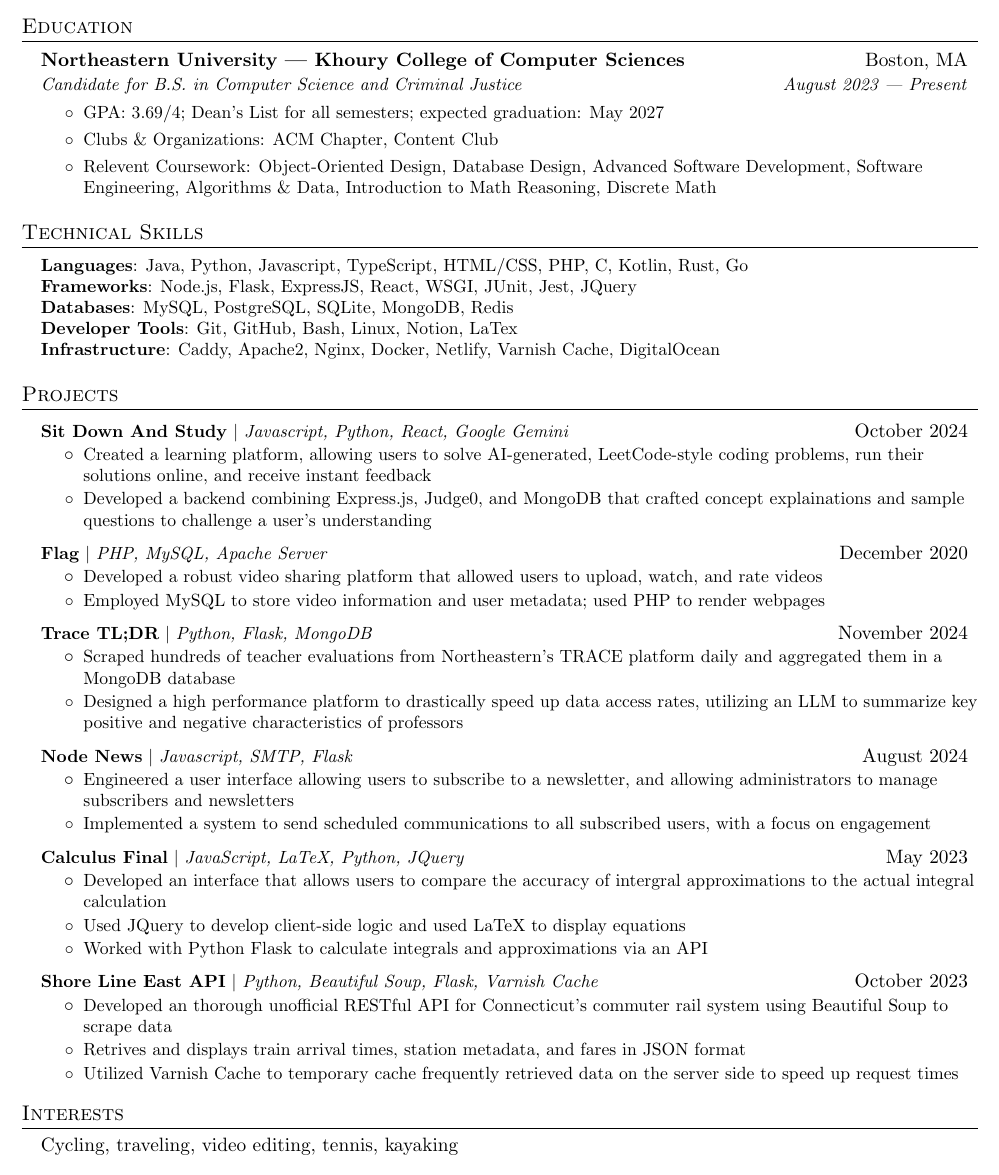
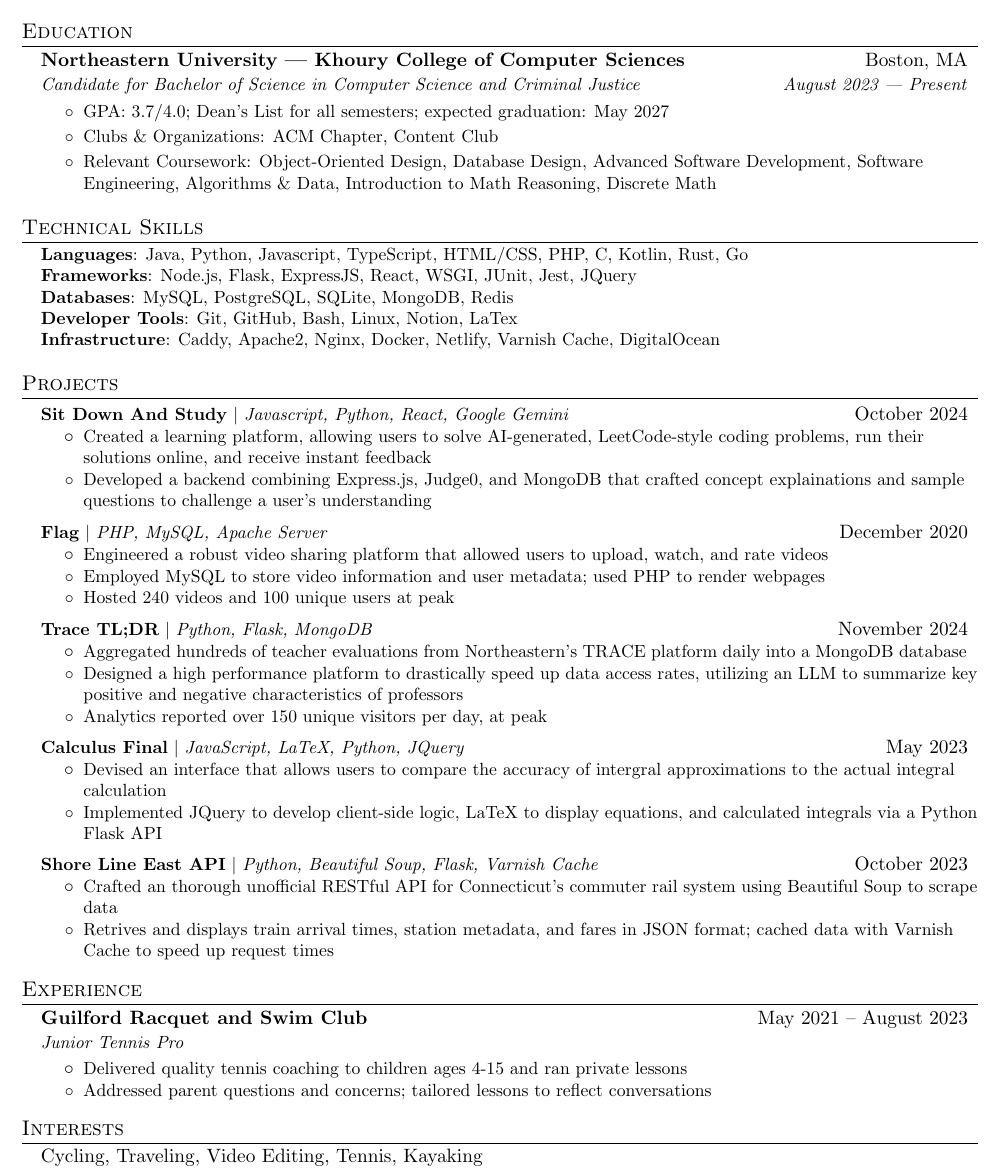
Before and after one commit to trentwiles/resume, a LaTeX CV (trent_in_progress_resume.tex): part of the page, cut so that both start at the same text. Compiled offline with pdfLaTeX.

Commit message:
make corrections based on zoom call

```diff
--- a/trent_in_progress_resume.tex
+++ b/trent_in_progress_resume.tex
@@ -42,7 +42,10 @@
 % Sections formatting
 \titleformat{\section}{
   \vspace{-4pt}\scshape\raggedright\large
-}{}{0em}{}[\color{black}\titlerule \vspace{-5pt}]
+  % changed the vspace from -5 to -8 to ensure that experiences
+  % text could fit in
+  % consider changing later
+}{}{0em}{}[\color{black}\titlerule \vspace{-8pt}]
 
 % Ensure that generate PDF is machine readable/ATS parsable
 \pdfgentounicode=1
@@ -113,12 +116,12 @@
   \resumeSubHeadingListStart
     \resumeSubheading
       {Northeastern University | Khoury College of Computer Sciences}{Boston, MA}
-      {Candidate for B.S. in Computer Science and Criminal Justice}{August 2023 | Present}
+      {Candidate for Bachelor of Science in Computer Science and Criminal Justice}{August 2023 | Present}
 	\small
 		\begin{itemize}
-		    \item {GPA: 3.69/4; Dean's List for all semesters; expected graduation: May 2027}
+		    \item {GPA: 3.7/4.0; Dean's List for all semesters; expected graduation: May 2027}
 		    \item {Clubs \& Organizations: ACM Chapter, Content Club}
-        \item{Relevent Coursework: Object-Oriented Design, Database Design, Advanced Software Development, Software Engineering, Algorithms \& Data,  Introduction to Math Reasoning, Discrete Math}
+        \item{Relevant Coursework: Object-Oriented Design, Database Design, Advanced Software Development, Software Engineering, Algorithms \& Data,  Introduction to Math Reasoning, Discrete Math}
       \end{itemize}
 	\normalsize
 
@@ -150,38 +153,40 @@
       \resumeProjectHeading
         {\href{https://github.com/trentwiles/flag}{\textbf{Flag}} $|$ \emph{PHP, MySQL, Apache Server}}{December 2020}
         \resumeItemListStart
-          \resumeItem{Developed a robust video sharing platform that allowed users to upload, watch, and rate videos}
+          \resumeItem{Engineered a robust video sharing platform that allowed users to upload, watch, and rate videos}
           \resumeItem{Employed MySQL to store video information and user metadata; used PHP to render webpages}
+          \resumeItem{Hosted 240 videos and 100 unique users at peak}
         \resumeItemListEnd
 
     \resumeProjectHeading
       {\href{https://trace.trentwiles.com/}{\textbf{Trace TL;DR}} $|$ \emph{Python, Flask, MongoDB}}{November 2024}
       \resumeItemListStart
-        \resumeItem{Scraped hundreds of teacher evaluations from Northeastern's TRACE platform daily and aggregated them in a MongoDB database}
+        \resumeItem{Aggregated hundreds of teacher evaluations from Northeastern's TRACE platform daily into a MongoDB database}
         \resumeItem{Designed a high performance platform to drastically speed up data access rates, utilizing an LLM to summarize key positive and negative characteristics of professors}
+        \resumeItem{Analytics reported over 150 unique visitors per day, at peak}
       \resumeItemListEnd
 
-    \resumeProjectHeading
-      {\href{https://github.com/trentwiles/nodenews}{\textbf{Node News}} $|$ \emph{Javascript, SMTP, Flask}}{August 2024}
-      \resumeItemListStart
-        \resumeItem{Engineered a user interface allowing users to subscribe to a newsletter, and allowing administrators to manage subscribers and newsletters}
-        \resumeItem{Implemented a system to send scheduled communications to all subscribed users, with a focus on engagement}
-      \resumeItemListEnd
+    % \resumeProjectHeading
+    %   {\href{https://github.com/trentwiles/nodenews}{\textbf{Node News}} $|$ \emph{Javascript, SMTP, Flask}}{August 2024}
+    %   \resumeItemListStart
+    %     \resumeItem{Engineered a user interface allowing users to subscribe to a newsletter, and allowing administrators to manage subscribers and newsletters}
+    %     \resumeItem{Implemented a system to send scheduled communications to all subscribed users, with a focus on engagement}
+    %   \resumeItemListEnd
 
     \resumeProjectHeading
       {\href{https://integral.trentwil.es/}{\textbf{Calculus Final}} $|$ \emph{JavaScript, LaTeX, Python, JQuery}}{May 2023}
       \resumeItemListStart
-        \resumeItem{Developed an interface that allows users to compare the accuracy of intergral approximations to the actual integral calculation}
-        \resumeItem{Used JQuery to develop client-side logic and used LaTeX to display equations}
-        \resumeItem{Worked with Python Flask to calculate integrals and approximations via an API}
+        \resumeItem{Devised an interface that allows users to compare the accuracy of intergral approximations to the actual integral calculation}
+        \resumeItem{Implemented JQuery to develop client-side logic, LaTeX to display equations, and calculated integrals via a Python Flask API}
+        % \resumeItem{Worked with Python Flask to calculate integrals and approximations via an API}
       \resumeItemListEnd
 
     \resumeProjectHeading
       {\href{https://api-sle.trentwil.es/}{\textbf{Shore Line East API}} $|$ \emph{Python, Beautiful Soup, Flask, Varnish Cache}}{October 2023}
       \resumeItemListStart
-        \resumeItem{Developed an thorough unofficial RESTful API for Connecticut's commuter rail system using Beautiful Soup to scrape data}
-        \resumeItem{Retrives and displays train arrival times, station metadata, and fares in JSON format}
-        \resumeItem{Utilized Varnish Cache to temporary cache frequently retrieved data on the server side to speed up request times}
+        \resumeItem{Crafted an thorough unofficial RESTful API for Connecticut's commuter rail system using Beautiful Soup to scrape data}
+        \resumeItem{Retrives and displays train arrival times, station metadata, and fares in JSON format; cached data with Varnish Cache to speed up request times}
+        % \resumeItem{Utilized Varnish Cache to temporary cache frequently retrieved data on the server side to speed up request times}
       \resumeItemListEnd
 
   \resumeSubHeadingListEnd
@@ -190,12 +195,29 @@
   % more stars is better
   % dig through github
 
+%-----------EXPERIENCE-----------
+\section{Experience}
+  \resumeSubHeadingListStart
+
+  \resumeSubheading
+    {Guilford Racquet and Swim Club}{May 2021 -- August 2023}
+    {Junior Tennis Pro}{}
+    \resumeItemListStart
+
+
+
+
+      \resumeItem{Delivered quality tennis coaching to children ages 4-15 and ran private lessons}
+      \resumeItem{Addressed parent questions and concerns; tailored lessons to reflect conversations}
+    \resumeItemListEnd
+
+  \resumeSubHeadingListEnd
 
 %--------Interests------------
 \section{Interests}
   \resumeSubHeadingListStart
     \item{
-      {Cycling, traveling, video editing, tennis, kayaking}
+      {Cycling, Traveling, Video Editing, Tennis, Kayaking}
       \hfill
     }
   \resumeSubHeadingListEnd
```
Also changed, not shown: trent_in_progress_resume.pdf.
